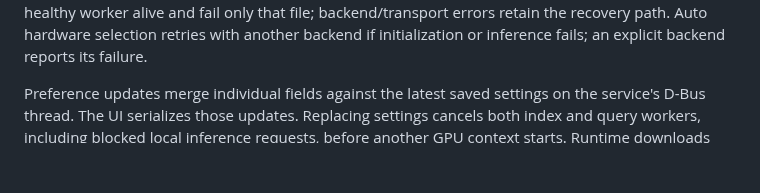
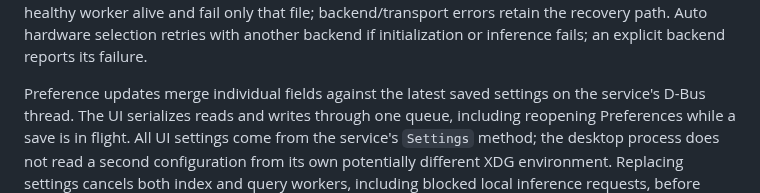
Before and after one commit to FarisZR/GSeek, a Markdown page: docs/ARCHITECTURE.md, the part around the change. GitHub-like rendering; blank space fills up the shorter version.

```diff
--- a/docs/ARCHITECTURE.md
+++ b/docs/ARCHITECTURE.md
@@ -67,7 +67,10 @@ Auto hardware selection retries with another backend if initialization or infere
 explicit backend reports its failure.
 
 Preference updates merge individual fields against the latest saved settings on
-the service's D-Bus thread. The UI serializes those updates. Replacing settings
+the service's D-Bus thread. The UI serializes reads and writes through one queue,
+including reopening Preferences while a save is in flight. All UI settings come
+from the service's `Settings` method; the desktop process does not read a second
+configuration from its own potentially different XDG environment. Replacing settings
 cancels both index and query workers, including blocked local inference requests,
 before another GPU context starts. Runtime downloads and startup report progress.
 The requested and active backends remain separate in status.
```
Also changed, not shown: README.md (+9 -0 lines), docs/DEVELOPMENT.md (+4 -0 lines), docs/screenshots/inference.png (added), 5 other files.
